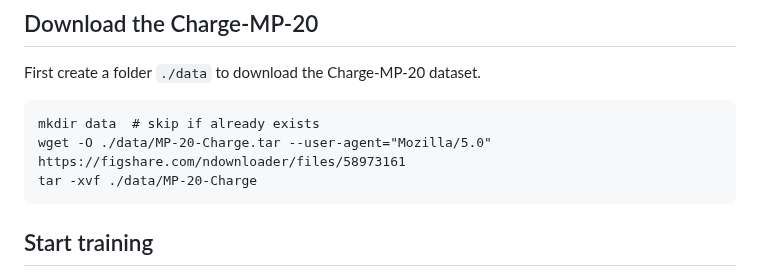
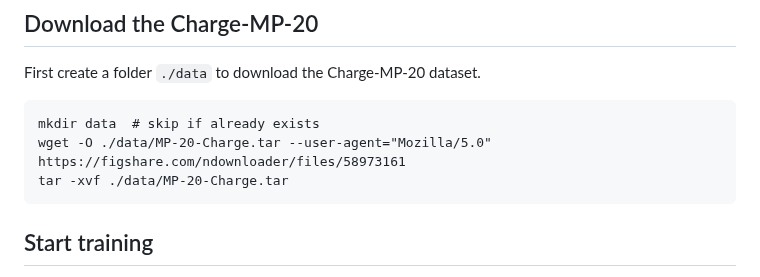
Before and after one commit to parkjunkil/ChargeDIFF, a Markdown page: README.md, the part around the change. GitHub-like rendering.

````diff
--- a/README.md
+++ b/README.md
@@ -79,7 +79,7 @@ First create a folder `./data` to download the Charge-MP-20 dataset.
 ```
 mkdir data  # skip if already exists
 wget -O ./data/MP-20-Charge.tar --user-agent="Mozilla/5.0" https://figshare.com/ndownloader/files/58973161
-tar -xvf ./data/MP-20-Charge
+tar -xvf ./data/MP-20-Charge.tar
 ```
 
 ## Start training
````
